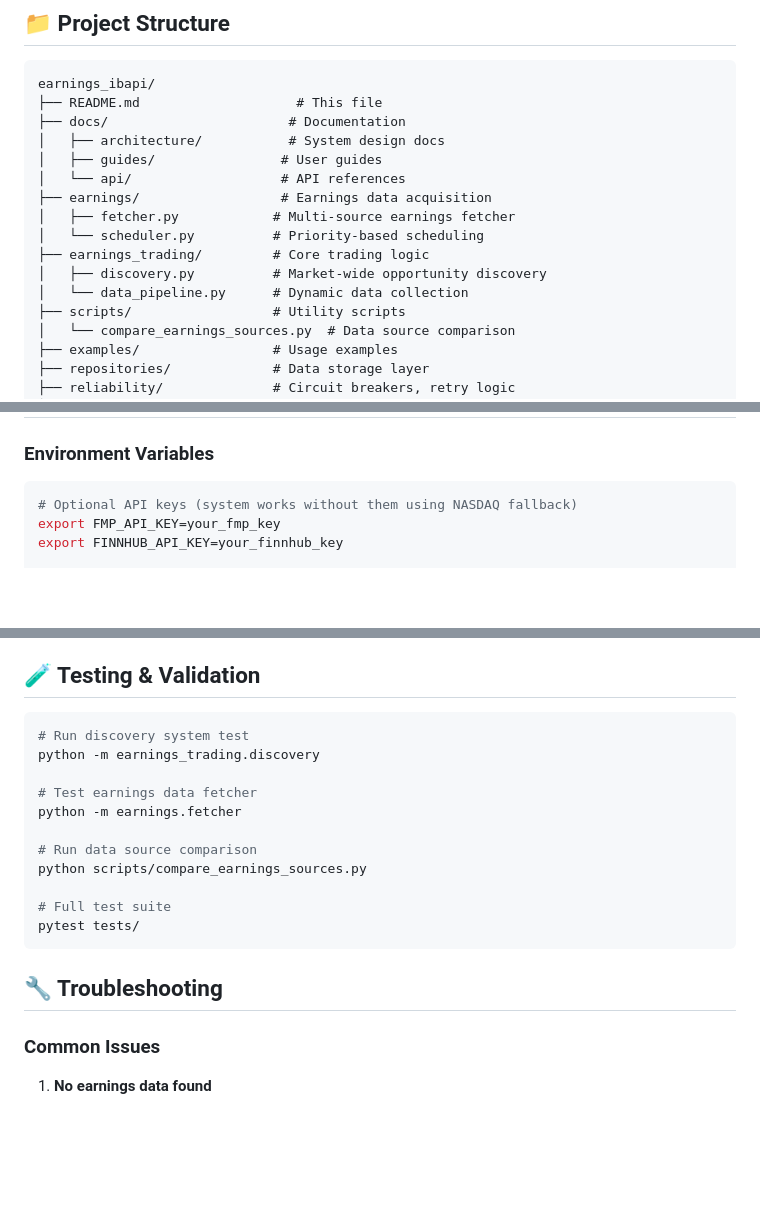
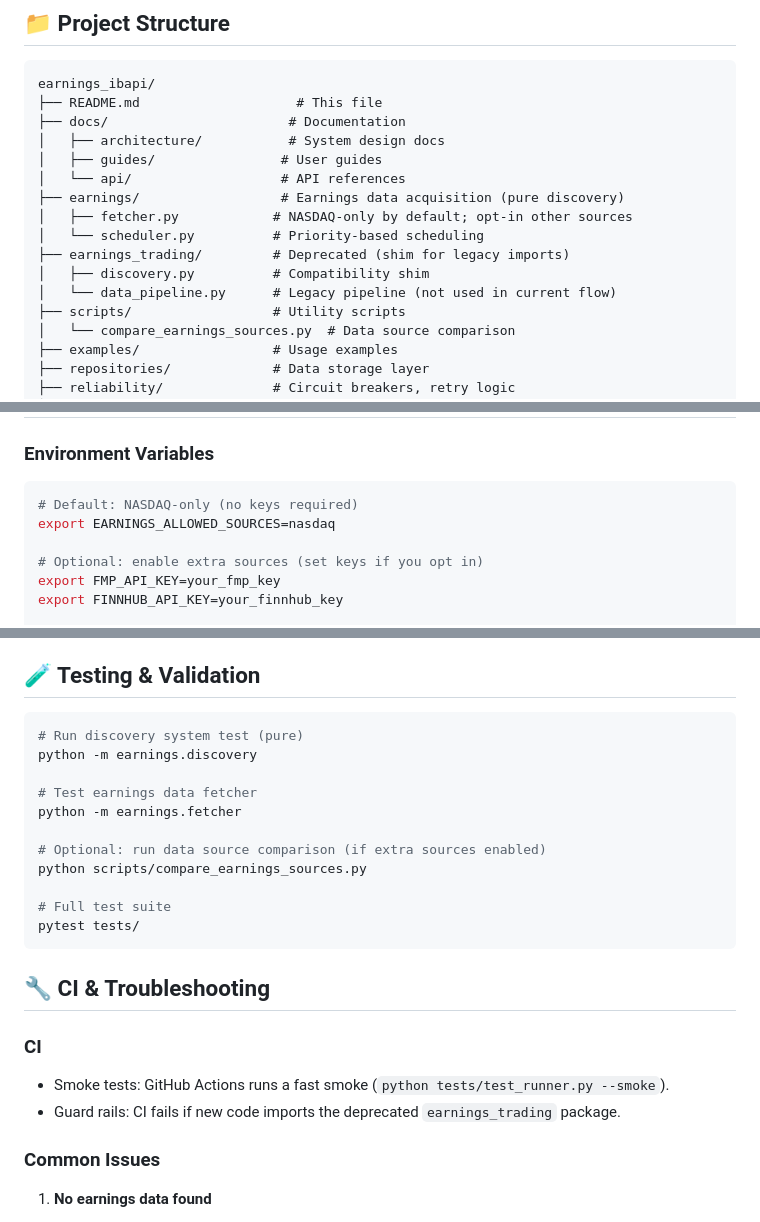
Before and after one commit to dali1981/earnings-ibapi, a Markdown page: docs/README.md, 3 parts joined by grey strips. Drawn GitHub-style; blank space fills up the shorter version.

````diff
--- a/docs/README.md
+++ b/docs/README.md
@@ -45,12 +42,12 @@ earnings_ibapi/
 │   ├── architecture/           # System design docs
 │   ├── guides/                # User guides
 │   └── api/                   # API references
-├── earnings/                  # Earnings data acquisition
-│   ├── fetcher.py            # Multi-source earnings fetcher
+├── earnings/                  # Earnings data acquisition (pure discovery)
+│   ├── fetcher.py            # NASDAQ-only by default; opt-in other sources
 │   └── scheduler.py          # Priority-based scheduling
-├── earnings_trading/         # Core trading logic
-│   ├── discovery.py          # Market-wide opportunity discovery
-│   └── data_pipeline.py      # Dynamic data collection
+├── earnings_trading/         # Deprecated (shim for legacy imports)
+│   ├── discovery.py          # Compatibility shim
+│   └── data_pipeline.py      # Legacy pipeline (not used in current flow)
 ├── scripts/                  # Utility scripts
 │   └── compare_earnings_sources.py  # Data source comparison
 ├── examples/                 # Usage examples
@@ -118,7 +108,10 @@ TOP OPPORTUNITIES:
 
 ### Environment Variables
 ```bash
-# Optional API keys (system works without them using NASDAQ fallback)
+# Default: NASDAQ-only (no keys required)
+export EARNINGS_ALLOWED_SOURCES=nasdaq
+
+# Optional: enable extra sources (set keys if you opt in)
 export FMP_API_KEY=your_fmp_key
 export FINNHUB_API_KEY=your_finnhub_key
 
@@ -171,20 +161,24 @@ python scripts/compare_earnings_sources.py --days-ahead 14 --compare-historical
 ## 🧪 Testing & Validation
 
 ```bash
-# Run discovery system test
-python -m earnings_trading.discovery
+# Run discovery system test (pure)
+python -m earnings.discovery
 
 # Test earnings data fetcher
 python -m earnings.fetcher
 
-# Run data source comparison
+# Optional: run data source comparison (if extra sources enabled)
 python scripts/compare_earnings_sources.py
 
 # Full test suite
 pytest tests/
 ```
 
-## 🔧 Troubleshooting
+## 🔧 CI & Troubleshooting
+
+### CI
+- Smoke tests: GitHub Actions runs a fast smoke (`python tests/test_runner.py --smoke`).
+- Guard rails: CI fails if new code imports the deprecated `earnings_trading` package.
 
 ### Common Issues
 
````
Also changed, not shown: other parts of docs/README.md (+16 -29 lines), docs/guides/quickstart.md (+28 -42 lines).
